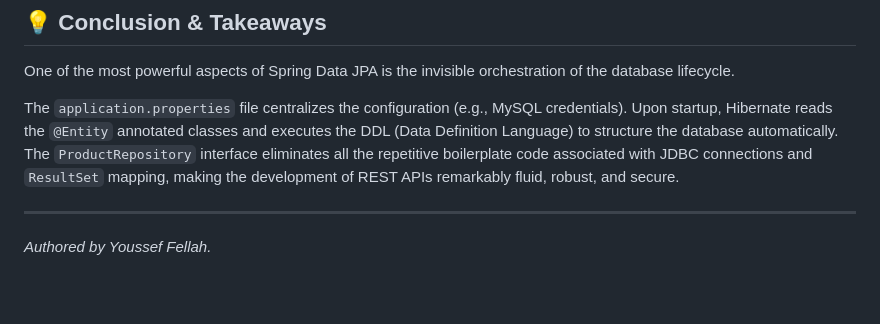
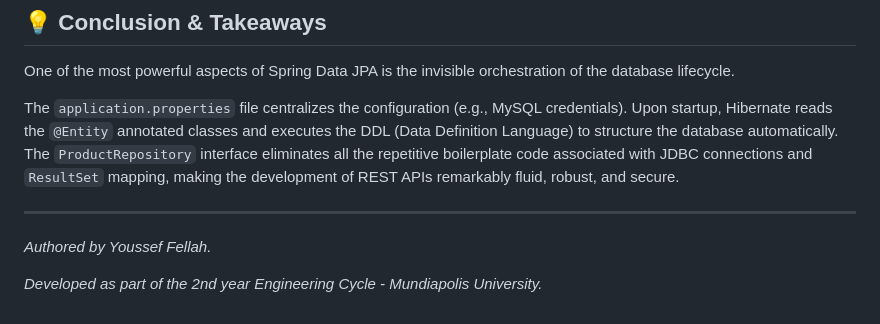
Before and after one commit to yss-ef/spring-boot-portfolio, a Markdown page: 02-persistence-jpa/spring-data-jpa-lab/README.md, the part around the change. Rendered like a GitHub page; blank space fills up the shorter version.

Commit message:
Add development context to README

```diff
--- a/02-persistence-jpa/spring-data-jpa-lab/README.md
+++ b/02-persistence-jpa/spring-data-jpa-lab/README.md
@@ -127,3 +127,5 @@ The `application.properties` file centralizes the configuration (e.g., MySQL cre
 ---
 
 *Authored by Youssef Fellah.*
+
+*Developed as part of the 2nd year Engineering Cycle - Mundiapolis University.*
```
